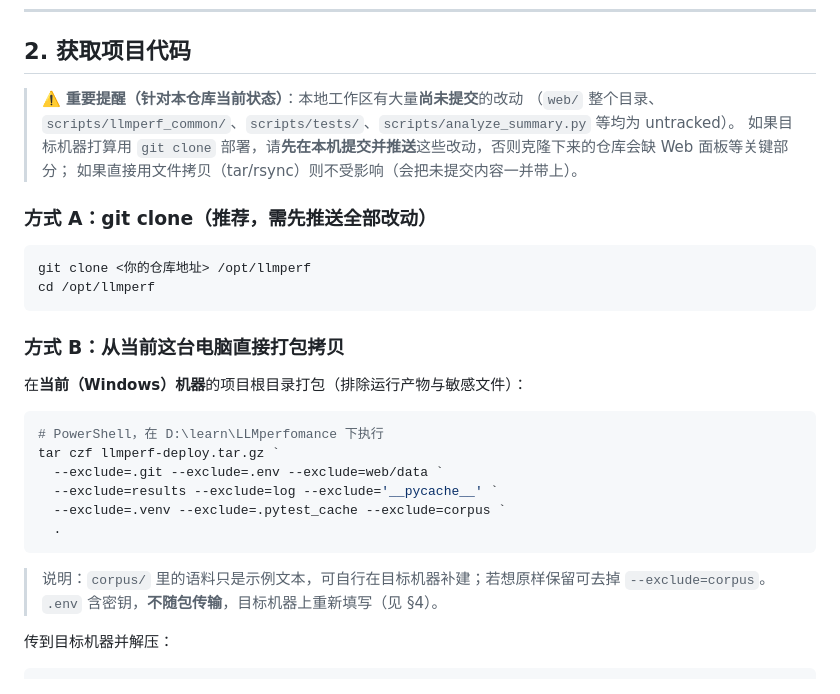
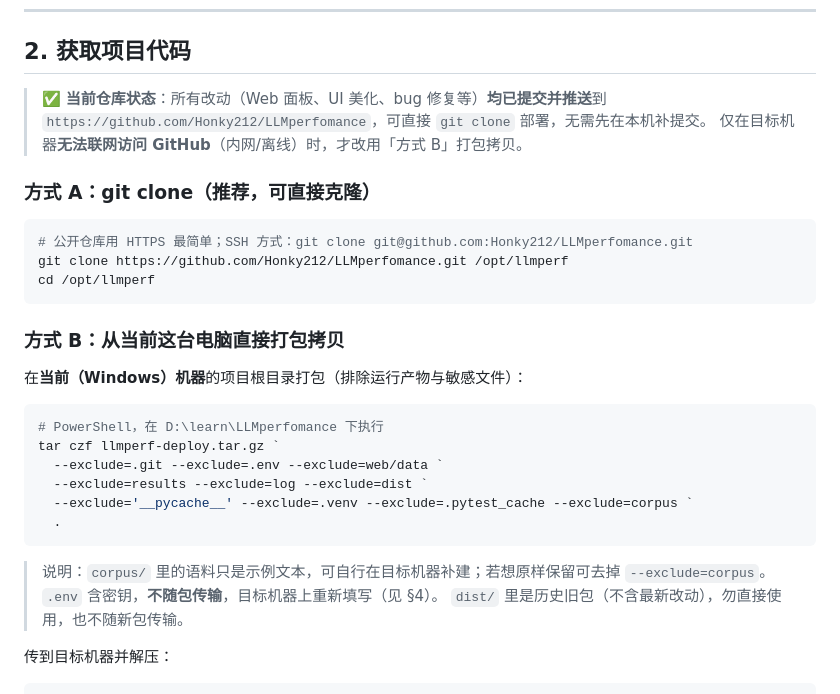
Before and after one commit to Honky212/LLMperfomance, a Markdown page: deploy.md, the part around the change. GitHub-like rendering.

Commit message:
docs: 更新部署指南（代码已推送可直接 clone、打包排除 dist 旧包）

````diff
--- a/deploy.md
+++ b/deploy.md
@@ -31,15 +31,15 @@
 
 ## 2. 获取项目代码
 
-> ⚠️ **重要提醒（针对本仓库当前状态）**：本地工作区有大量**尚未提交**的改动
-> （`web/` 整个目录、`scripts/llmperf_common/`、`scripts/tests/`、`scripts/analyze_summary.py` 等均为 untracked）。
-> 如果目标机器打算用 `git clone` 部署，请**先在本机提交并推送**这些改动，否则克隆下来的仓库会缺 Web 面板等关键部分；
-> 如果直接用文件拷贝（tar/rsync）则不受影响（会把未提交内容一并带上）。
+> ✅ **当前仓库状态**：所有改动（Web 面板、UI 美化、bug 修复等）**均已提交并推送**到
+> `https://github.com/Honky212/LLMperfomance`，可直接 `git clone` 部署，无需先在本机补提交。
+> 仅在目标机器**无法联网访问 GitHub**（内网/离线）时，才改用「方式 B」打包拷贝。
 
-### 方式 A：git clone（推荐，需先推送全部改动）
+### 方式 A：git clone（推荐，可直接克隆）
 
 ```bash
-git clone <你的仓库地址> /opt/llmperf
+# 公开仓库用 HTTPS 最简单；SSH 方式：git clone git@github.com:Honky212/LLMperfomance.git
+git clone https://github.com/Honky212/LLMperfomance.git /opt/llmperf
 cd /opt/llmperf
 ```
 
@@ -51,13 +51,14 @@ cd /opt/llmperf
 # PowerShell，在 D:\learn\LLMperfomance 下执行
 tar czf llmperf-deploy.tar.gz `
   --exclude=.git --exclude=.env --exclude=web/data `
-  --exclude=results --exclude=log --exclude='__pycache__' `
-  --exclude=.venv --exclude=.pytest_cache --exclude=corpus `
+  --exclude=results --exclude=log --exclude=dist `
+  --exclude='__pycache__' --exclude=.venv --exclude=.pytest_cache --exclude=corpus `
   .
 ```
 
 > 说明：`corpus/` 里的语料只是示例文本，可自行在目标机器补建；若想原样保留可去掉 `--exclude=corpus`。
 > `.env` 含密钥，**不随包传输**，目标机器上重新填写（见 §4）。
+> `dist/` 里是历史旧包（不含最新改动），勿直接使用，也不随新包传输。
 
 传到目标机器并解压：
 
````
